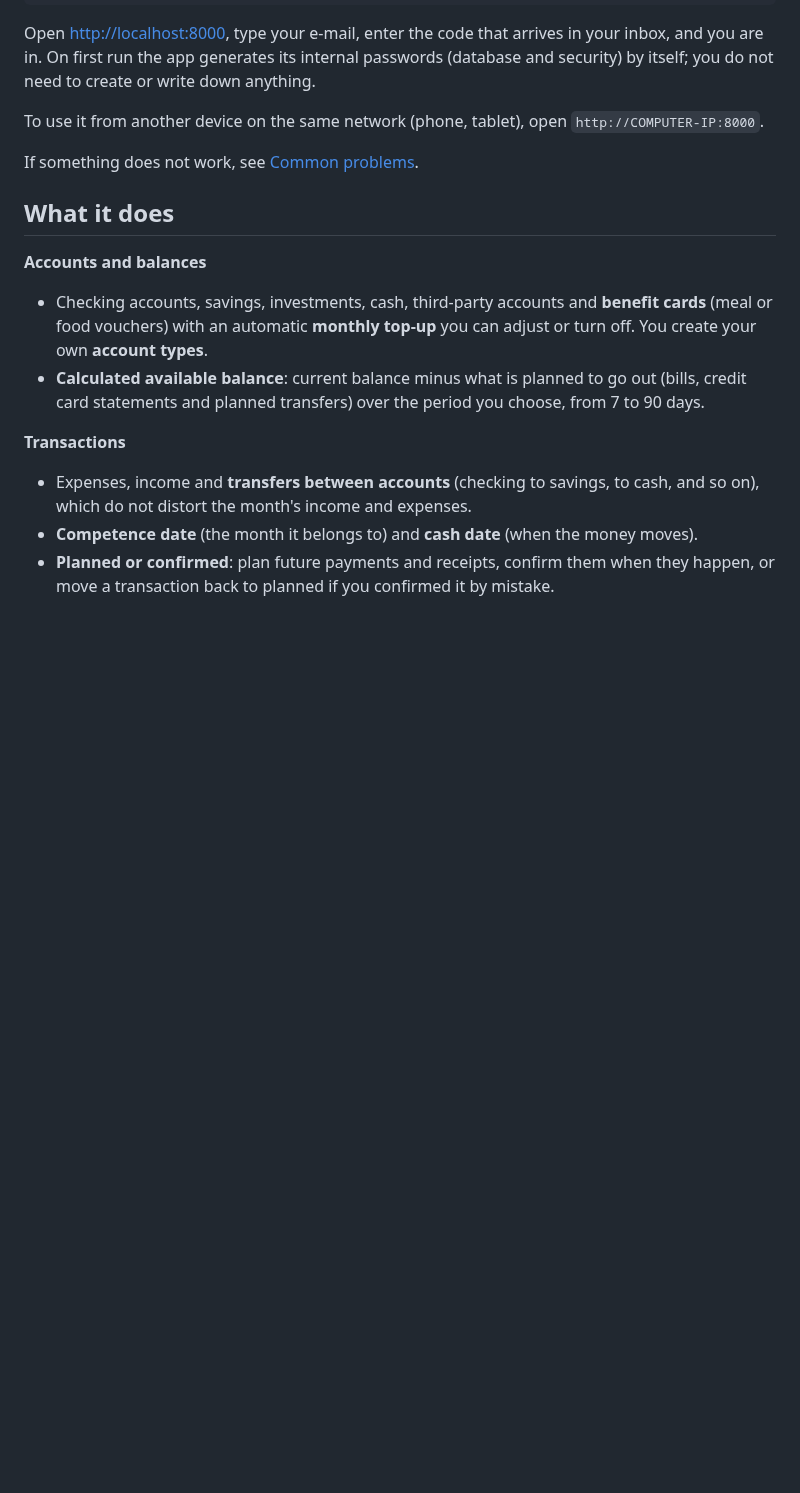
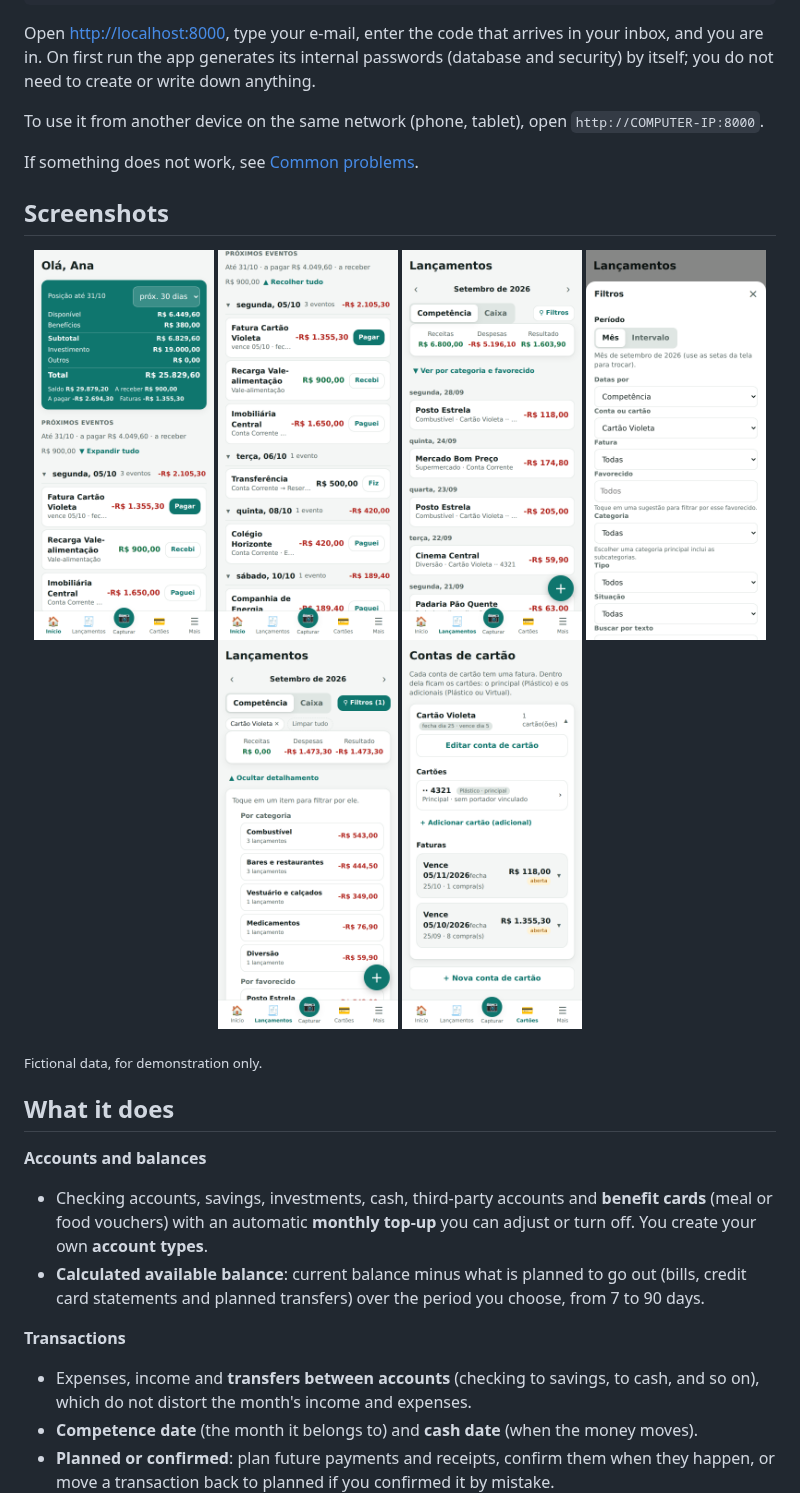
Before and after one commit to andregoncalvespires/financas, a Markdown page: README.en.md, the part around the change. GitHub-like rendering; pictures changed too: docs/img/01-inicio.png (added), docs/img/02-proximos-eventos.png (added), docs/img/05-lancamentos.png (added); blank space fills up the shorter version.

```diff
--- a/README.en.md
+++ b/README.en.md
@@ -40,6 +40,14 @@ Open <http://localhost:8000>, type your e-mail, enter the code that arrives in y
 To use it from another device on the same network (phone, tablet), open `http://COMPUTER-IP:8000`.
 
 If something does not work, see [Common problems](#common-problems).
+
+## Screenshots
+
+<p align="center">
+<img src="docs/img/01-inicio.png" width="180" alt="Home"> <img src="docs/img/02-proximos-eventos.png" width="180" alt="Upcoming events"> <img src="docs/img/05-lancamentos.png" width="180" alt="Transactions"> <img src="docs/img/06-filtros.png" width="180" alt="Filters"> <img src="docs/img/07-filtro-cartao.png" width="180" alt="Card query"> <img src="docs/img/08-cartoes.png" width="180" alt="Cards and statements">
+</p>
+
+<sub>Fictional data, for demonstration only.</sub>
 
 ## What it does
 
```
Also changed, not shown: README.md (+8 -0 lines), README.pt-PT.md (+8 -0 lines), 1 other file.
